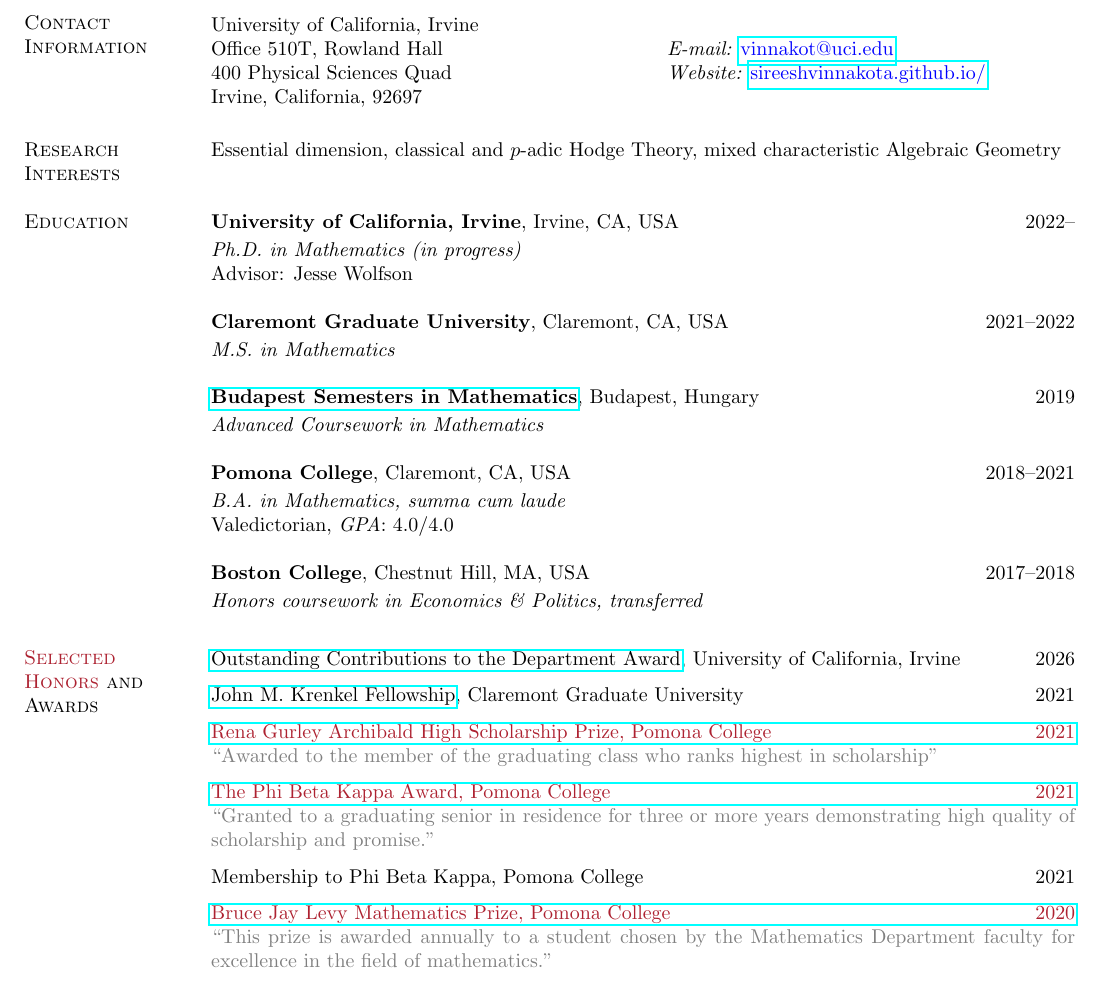
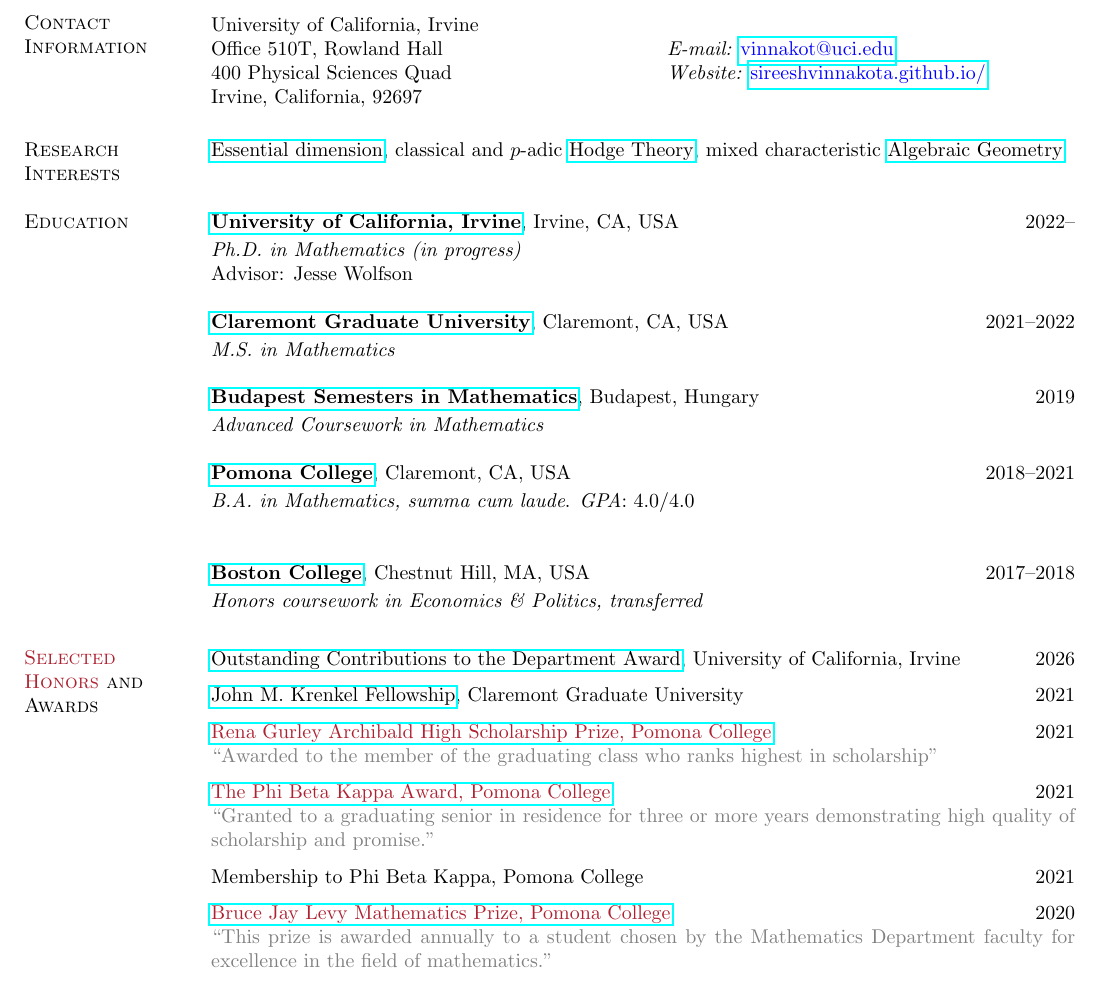
Before and after one commit to sireeshvinnakota/sireeshvinnakota.github.io, a LaTeX CV (Curriculum Vitae/main.tex): part of page 1 of 3, cut so that both start at the same text. Compiled offline with pdfLaTeX.

Commit message:
updated CV

```diff
--- a/Curriculum Vitae/main.tex
+++ b/Curriculum Vitae/main.tex
@@ -51,20 +51,20 @@
 
 \section{\sc Research Interests}
 
-Essential dimension, classical and $p$-adic Hodge Theory, mixed characteristic Algebraic Geometry  \\
+\href{https://en.wikipedia.org/wiki/Essential_dimension}{Essential dimension}, classical and $p$-adic \href{https://en.wikipedia.org/wiki/Hodge_theory}{Hodge Theory}, mixed characteristic \href{https://en.wikipedia.org/wiki/Algebraic_geometry}{Algebraic Geometry}  \\
 
 
 \vspace*{-1mm}
 \section{\sc Education}
 
-{\bf University of California, Irvine}, Irvine, CA, USA\hfill 2022--
+{\bf \href{https://uci.edu/}{University of California, Irvine}}, Irvine, CA, USA\hfill 2022--
 
 \vspace{-.35cm}
 {\em Ph.D. in Mathematics (in progress)}\\
 Advisor: Jesse Wolfson
 
 
-{\bf Claremont Graduate University}, Claremont, CA, USA\hfill 2021--2022
+{\bf \href{https://www.cgu.edu/}{Claremont Graduate University}}, Claremont, CA, USA\hfill 2021--2022
 
 \vspace{-.35cm}
 {\em M.S. in Mathematics}
@@ -74,14 +74,13 @@
 \vspace{-.35cm}
 {\em Advanced Coursework in Mathematics}
 
-{\bf Pomona College}, Claremont, CA, USA\hfill 2018--2021
+{\bf \href{https://www.pomona.edu/}{Pomona College}}, Claremont, CA, USA\hfill 2018--2021
 
 \vspace{-.35cm}
-{\em B.A. in Mathematics, summa cum laude}\\
-Valedictorian, \textit{GPA}: 4.0/4.0
+{\em B.A. in Mathematics, summa cum laude}. \textit{GPA}: 4.0/4.0 \\
 
 
-{\bf Boston College}, Chestnut Hill, MA, USA\hfill 2017--2018
+{\bf \href{https://www.bc.edu/}{Boston College}}, Chestnut Hill, MA, USA\hfill 2017--2018
 
 \vspace{-.35cm}
 {\em Honors coursework in Economics \& Politics, transferred}
@@ -103,18 +103,18 @@
 \href{https://www.cgu.edu/fellowships/endowed-fellowships/}{John M. Krenkel Fellowship}, Claremont Graduate University \hfill 2021
 
 \vspace*{-2mm}
-\href{https://www.pomona.edu/students/academic-awards-and-distinctions}{\color{Maroon} Rena Gurley Archibald High Scholarship Prize, Pomona College \hfill 2021}\\
+\href{https://www.pomona.edu/students/academic-awards-and-distinctions}{{\color{Maroon} Rena Gurley Archibald High Scholarship Prize, Pomona College}} \hfill 2021\\
 {\color{gray} ``Awarded to the member of the graduating class who ranks highest in scholarship''}
 
 \vspace*{-2mm}
-\href{https://www.pomona.edu/students/academic-awards-and-distinctions}{\color{Maroon} The Phi Beta Kappa Award, Pomona College \hfill 2021}\\
+\href{https://www.pomona.edu/students/academic-awards-and-distinctions}{{\color{Maroon} The Phi Beta Kappa Award, Pomona College}} \hfill 2021\\
 {\color{gray} ``Granted to a graduating senior in residence for three or more years demonstrating high quality of scholarship and promise.''}
 
 \vspace*{-2mm}
 Membership to Phi Beta Kappa, Pomona College  \hfill 2021
 
 \vspace*{-2mm}
-\href{https://www.pomona.edu/students/academic-awards-and-distinctions#:~:text=The%20Bruce%20Jay%20Levy%20Prize,in%20the%20field%20of%20mathematics.}{\color{Maroon} Bruce Jay Levy Mathematics Prize, Pomona College \hfill 2020}\\
+\href{https://www.pomona.edu/students/academic-awards-and-distinctions#:~:text=The%20Bruce%20Jay%20Levy%20Prize,in%20the%20field%20of%20mathematics.}{{\color{Maroon} Bruce Jay Levy Mathematics Prize, Pomona College}} \hfill 2020\\
 {\color{gray} ``This prize is awarded annually to a student chosen by the Mathematics Department faculty for excellence in the field of mathematics.''}
 
 \vspace*{-2mm}
```
Also changed, not shown: Curriculum Vitae/main.tex (1 more changed lines), 1 other file.
